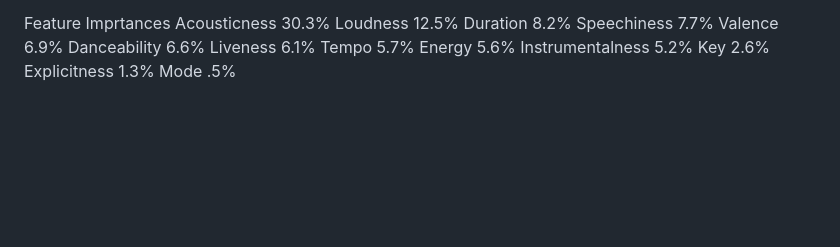
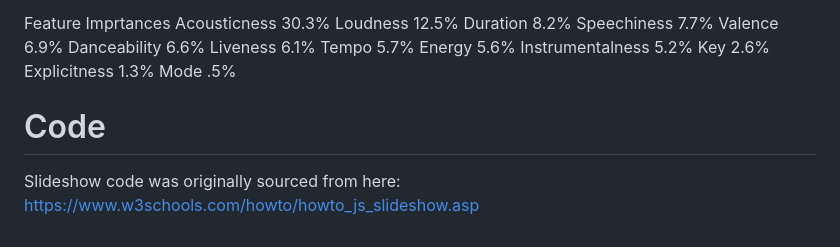
Before and after one commit to jossharlequin/spotify-popularity-project, a Markdown page: README.md, the part around the change. Rendered like a GitHub page; blank space fills up the shorter version.

```diff
--- a/README.md
+++ b/README.md
@@ -28,3 +28,6 @@ Feature Imprtances
   Key 2.6%
   Explicitness 1.3%
   Mode .5%
+
+  # Code
+  Slideshow code was originally sourced from here: https://www.w3schools.com/howto/howto_js_slideshow.asp
```
